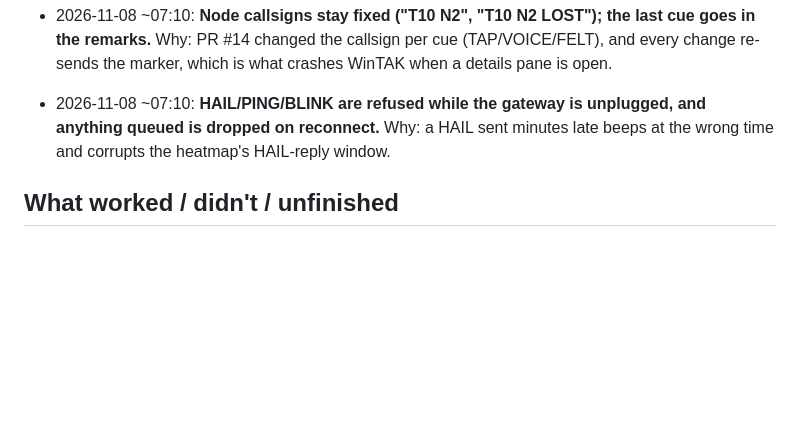
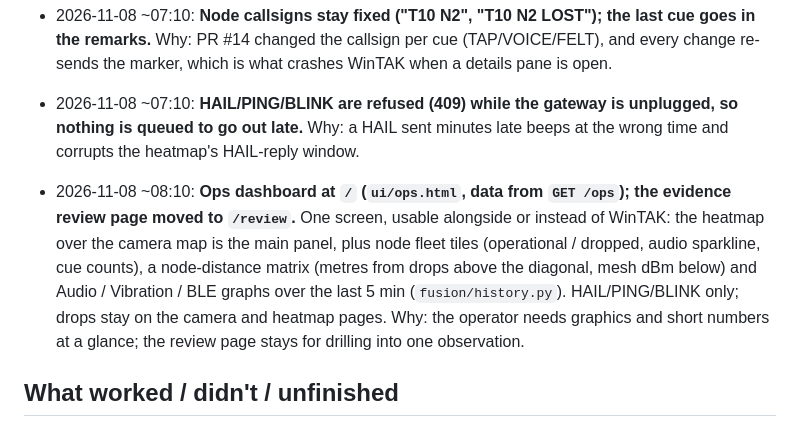
Before and after one commit to CodeMetalForge-Hackathon/Team-10-Operation-Lost-and-Found, a Markdown page: docs/DECISIONS.md, the part around the change. GitHub-like rendering; blank space fills up the shorter version.

```diff
--- a/docs/DECISIONS.md
+++ b/docs/DECISIONS.md
@@ -51,7 +51,8 @@ One line per decision: date/time, decision, why. Newest at the bottom.
 - 2026-11-08 ~07:10: **Merged PR #14 (one fusion host, `fusion/server.py`) with the camera mosaic. The Pi runs `server.py`.** Ported from `heatmap.py`: node positions from the camera's drops (`--mosaic :8080`, `--pos` still overrides), the camera photo on `/heatmap`, live JSONL recording of every gateway line (`data/live_*.jsonl` + `.meta.json` with the drop positions). Why: one process owns the serial port, and the dashboard, heatmap and TAK all see the same nodes in the same places.
 - 2026-11-08 ~07:10: **TAK = node markers + one "T10 LOOK HERE" marker at the heatmap peak** (reverses the ~02:30 nodes-only choice). Why: that choice rested on hand-placed node positions; nodes are now placed by the drone camera on a real floor map, and the peak is only sent while the heatmap is confident, with its uncertainty as the marker's circular error. It is labelled "look", not "dig".
 - 2026-11-08 ~07:10: **Node callsigns stay fixed ("T10 N2", "T10 N2 LOST"); the last cue goes in the remarks.** Why: PR #14 changed the callsign per cue (TAP/VOICE/FELT), and every change re-sends the marker, which is what crashes WinTAK when a details pane is open.
-- 2026-11-08 ~07:10: **HAIL/PING/BLINK are refused while the gateway is unplugged, and anything queued is dropped on reconnect.** Why: a HAIL sent minutes late beeps at the wrong time and corrupts the heatmap's HAIL-reply window.
+- 2026-11-08 ~07:10: **HAIL/PING/BLINK are refused (409) while the gateway is unplugged, so nothing is queued to go out late.** Why: a HAIL sent minutes late beeps at the wrong time and corrupts the heatmap's HAIL-reply window.
+- 2026-11-08 ~08:10: **Ops dashboard at `/` (`ui/ops.html`, data from `GET /ops`); the evidence review page moved to `/review`.** One screen, usable alongside or instead of WinTAK: the heatmap over the camera map is the main panel, plus node fleet tiles (operational / dropped, audio sparkline, cue counts), a node-distance matrix (metres from drops above the diagonal, mesh dBm below) and Audio / Vibration / BLE graphs over the last 5 min (`fusion/history.py`). HAIL/PING/BLINK only; drops stay on the camera and heatmap pages. Why: the operator needs graphics and short numbers at a glance; the review page stays for drilling into one observation.
 
 ## What worked / didn't / unfinished
 - ✅ TAK integration (2026-11-08 ~00:15, simulator → heatmap → `tak.py` → WinTAK on the demo laptop): node markers, LOST state and "T10 DIG HERE?" render at the right place and scale, follow the heatmap peak after a HAIL, and clear when confidence drops.
```
Also changed, not shown: README.md (+25 -8 lines), media/README.md (+1 -0 lines), media/screenshots/ops_dashboard.png (added), 9 other files.
